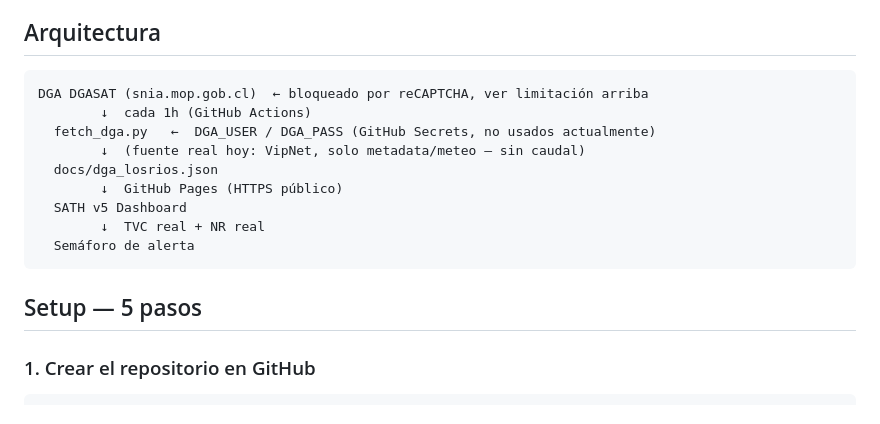
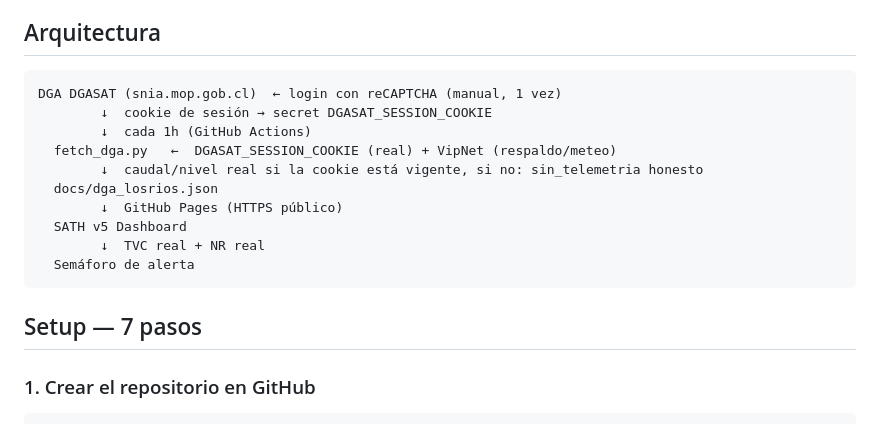
Before and after one commit to danielepprecht/sath-dga-bridge, a Markdown page: README.md, the part around one of its changes. GitHub-like rendering.

````diff
--- a/README.md
+++ b/README.md
@@ -54,10 +65,11 @@ son ejecutables por un agente):
 ## Arquitectura
 
 ```
-DGA DGASAT (snia.mop.gob.cl)  ← bloqueado por reCAPTCHA, ver limitación arriba
+DGA DGASAT (snia.mop.gob.cl)  ← login con reCAPTCHA (manual, 1 vez)
+        ↓  cookie de sesión → secret DGASAT_SESSION_COOKIE
         ↓  cada 1h (GitHub Actions)
-  fetch_dga.py   ←  DGA_USER / DGA_PASS (GitHub Secrets, no usados actualmente)
-        ↓  (fuente real hoy: VipNet, solo metadata/meteo — sin caudal)
+  fetch_dga.py   ←  DGASAT_SESSION_COOKIE (real) + VipNet (respaldo/meteo)
+        ↓  caudal/nivel real si la cookie está vigente, si no: sin_telemetria honesto
   docs/dga_losrios.json
         ↓  GitHub Pages (HTTPS público)
   SATH v5 Dashboard
@@ -65,7 +77,7 @@ DGA DGASAT (snia.mop.gob.cl)  ← bloqueado por reCAPTCHA, ver limitación arrib
   Semáforo de alerta
 ```
 
-## Setup — 5 pasos
+## Setup — 7 pasos
 
 ### 1. Crear el repositorio en GitHub
 
````
Also changed, not shown: other parts of README.md (+56 -8 lines).
